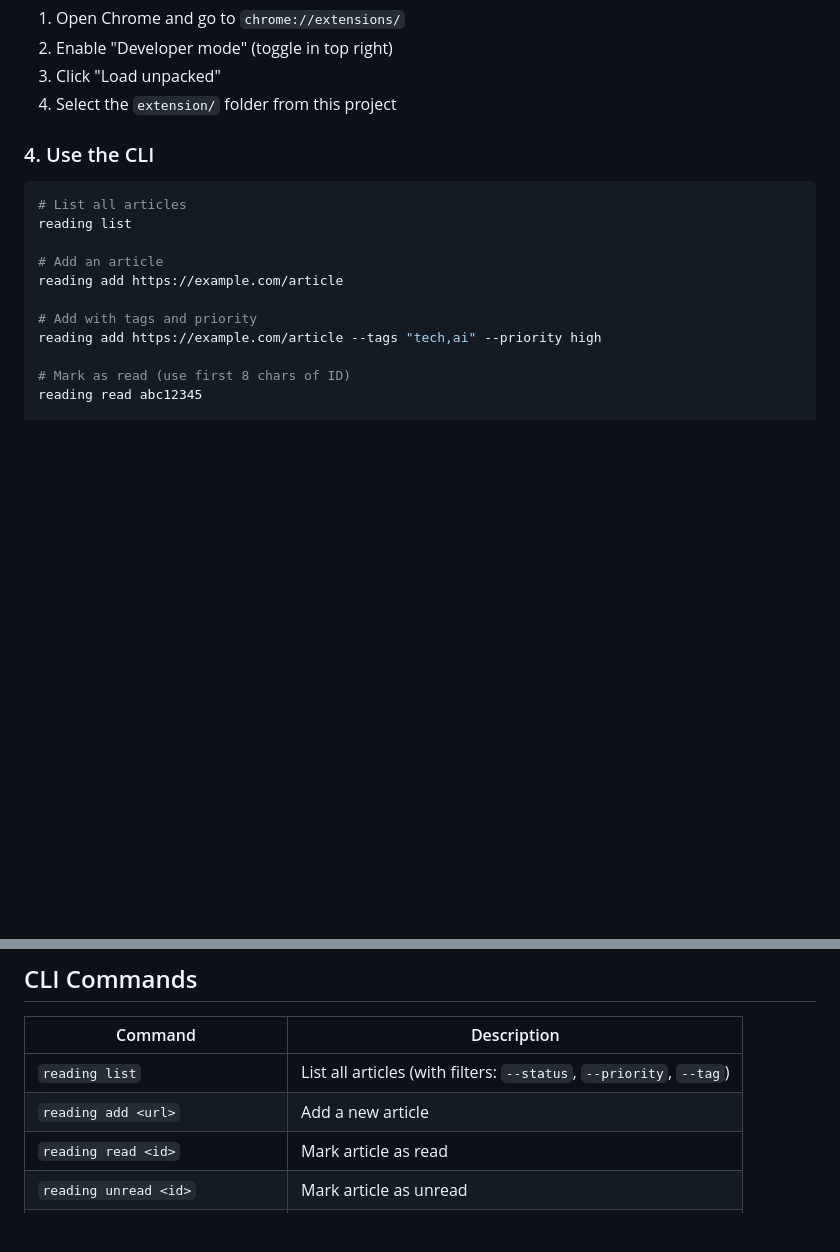
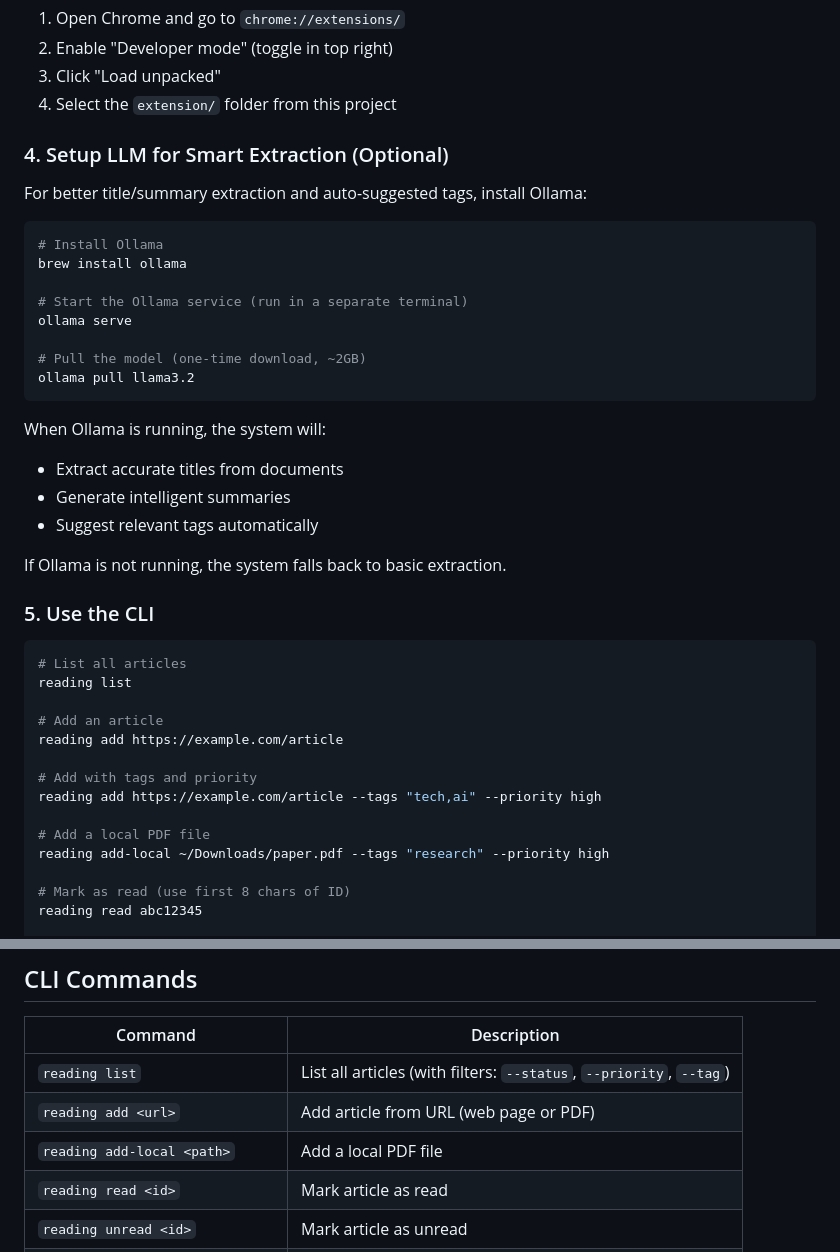
Before and after one commit to oscarandresgarntor/reading_backlog, a Markdown page: README.md, 2 parts joined by grey strips. Rendered like a GitHub page; blank space fills up the shorter version.

Commit message:
Add Ollama setup and add-local command to README
Co-Authored-By: Claude Opus 4.5 <noreply@anthropic.com>

````diff
--- a/README.md
+++ b/README.md
@@ -54,7 +54,29 @@ pkill -f start_server.py
 3. Click "Load unpacked"
 4. Select the `extension/` folder from this project
 
-### 4. Use the CLI
+### 4. Setup LLM for Smart Extraction (Optional)
+
+For better title/summary extraction and auto-suggested tags, install Ollama:
+
+```bash
+# Install Ollama
+brew install ollama
+
+# Start the Ollama service (run in a separate terminal)
+ollama serve
+
+# Pull the model (one-time download, ~2GB)
+ollama pull llama3.2
+```
+
+When Ollama is running, the system will:
+- Extract accurate titles from documents
+- Generate intelligent summaries
+- Suggest relevant tags automatically
+
+If Ollama is not running, the system falls back to basic extraction.
+
+### 5. Use the CLI
 
 ```bash
 # List all articles
@@ -65,6 +87,9 @@ reading add https://example.com/article
 
 # Add with tags and priority
 reading add https://example.com/article --tags "tech,ai" --priority high
+
+# Add a local PDF file
+reading add-local ~/Downloads/paper.pdf --tags "research" --priority high
 
 # Mark as read (use first 8 chars of ID)
 reading read abc12345
@@ -81,7 +106,8 @@ reading export
 | Command | Description |
 |---------|-------------|
 | `reading list` | List all articles (with filters: `--status`, `--priority`, `--tag`) |
-| `reading add <url>` | Add a new article |
+| `reading add <url>` | Add article from URL (web page or PDF) |
+| `reading add-local <path>` | Add a local PDF file |
 | `reading read <id>` | Mark article as read |
 | `reading unread <id>` | Mark article as unread |
 | `reading show <id>` | Show full article details |
````
